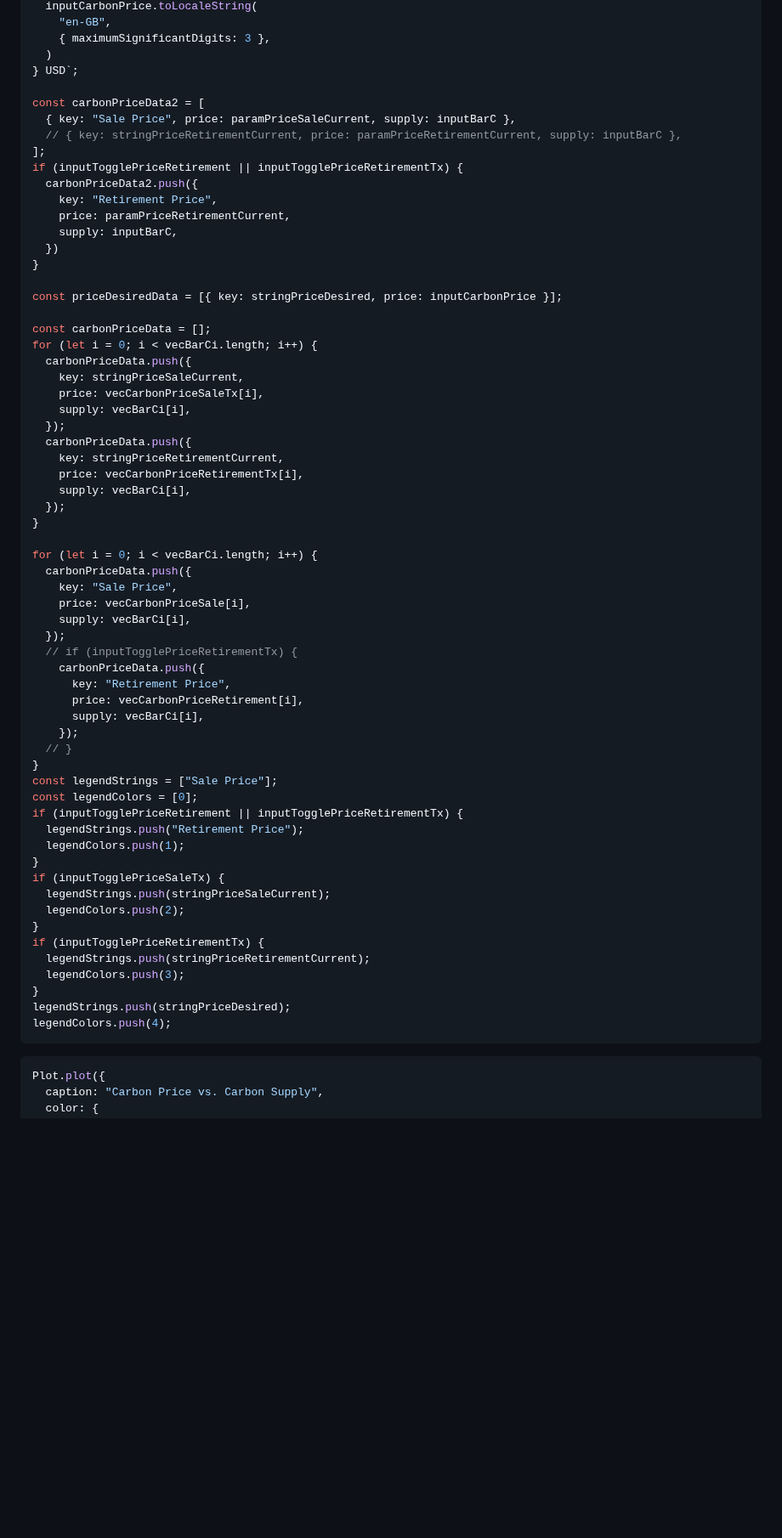
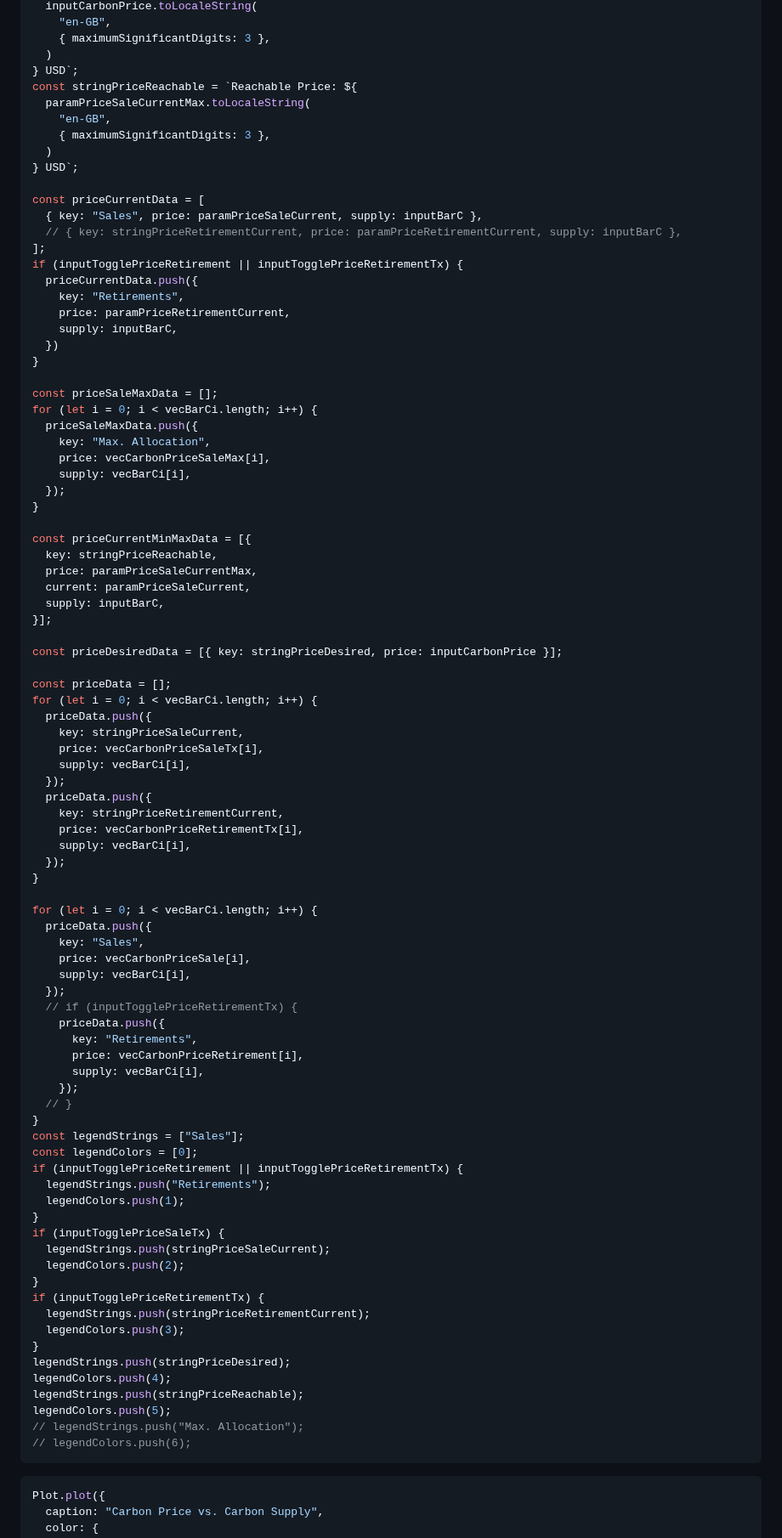
Before and after one commit to ldeso/klima.leodesouza.net, a Markdown page: src/maintaining-prices.md, the part around one of its changes. Shown at 85% size. GitHub-like rendering; blank space fills up the shorter version.

Commit message:
Add reachable price

````diff
--- a/src/maintaining-prices.md
+++ b/src/maintaining-prices.md
@@ -226,29 +243,51 @@ const stringPriceDesired = `Desired Price: ${
     { maximumSignificantDigits: 3 },
   )
 } USD`;
+const stringPriceReachable = `Reachable Price: ${
+  paramPriceSaleCurrentMax.toLocaleString(
+    "en-GB",
+    { maximumSignificantDigits: 3 },
+  )
+} USD`;
 
-const carbonPriceData2 = [
-  { key: "Sale Price", price: paramPriceSaleCurrent, supply: inputBarC },
+const priceCurrentData = [
+  { key: "Sales", price: paramPriceSaleCurrent, supply: inputBarC },
   // { key: stringPriceRetirementCurrent, price: paramPriceRetirementCurrent, supply: inputBarC },
 ];
 if (inputTogglePriceRetirement || inputTogglePriceRetirementTx) {
-  carbonPriceData2.push({
-    key: "Retirement Price",
+  priceCurrentData.push({
+    key: "Retirements",
     price: paramPriceRetirementCurrent,
     supply: inputBarC,
   })
 }
 
+const priceSaleMaxData = [];
+for (let i = 0; i < vecBarCi.length; i++) {
+  priceSaleMaxData.push({
+    key: "Max. Allocation",
+    price: vecCarbonPriceSaleMax[i],
+    supply: vecBarCi[i],
+  });
+}
+
+const priceCurrentMinMaxData = [{
+  key: stringPriceReachable,
+  price: paramPriceSaleCurrentMax,
+  current: paramPriceSaleCurrent,
+  supply: inputBarC,
+}];
+
 const priceDesiredData = [{ key: stringPriceDesired, price: inputCarbonPrice }];
 
-const carbonPriceData = [];
+const priceData = [];
 for (let i = 0; i < vecBarCi.length; i++) {
-  carbonPriceData.push({
+  priceData.push({
     key: stringPriceSaleCurrent,
     price: vecCarbonPriceSaleTx[i],
     supply: vecBarCi[i],
   });
-  carbonPriceData.push({
+  priceData.push({
     key: stringPriceRetirementCurrent,
     price: vecCarbonPriceRetirementTx[i],
     supply: vecBarCi[i],
@@ -256,23 +295,23 @@ for (let i = 0; i < vecBarCi.length; i++) {
 }
 
 for (let i = 0; i < vecBarCi.length; i++) {
-  carbonPriceData.push({
-    key: "Sale Price",
+  priceData.push({
+    key: "Sales",
     price: vecCarbonPriceSale[i],
     supply: vecBarCi[i],
   });
   // if (inputTogglePriceRetirementTx) {
-    carbonPriceData.push({
-      key: "Retirement Price",
+    priceData.push({
+      key: "Retirements",
       price: vecCarbonPriceRetirement[i],
       supply: vecBarCi[i],
     });
   // }
 }
-const legendStrings = ["Sale Price"];
+const legendStrings = ["Sales"];
 const legendColors = [0];
 if (inputTogglePriceRetirement || inputTogglePriceRetirementTx) {
-  legendStrings.push("Retirement Price");
+  legendStrings.push("Retirements");
   legendColors.push(1);
 }
 if (inputTogglePriceSaleTx) {
@@ -285,6 +324,10 @@ if (inputTogglePriceRetirementTx) {
 }
 legendStrings.push(stringPriceDesired);
 legendColors.push(4);
+legendStrings.push(stringPriceReachable);
+legendColors.push(5);
+// legendStrings.push("Max. Allocation");
+// legendColors.push(6);
 ```
 
 ```js
````
Also changed, not shown: other parts of src/maintaining-prices.md (+34 -10 lines).
